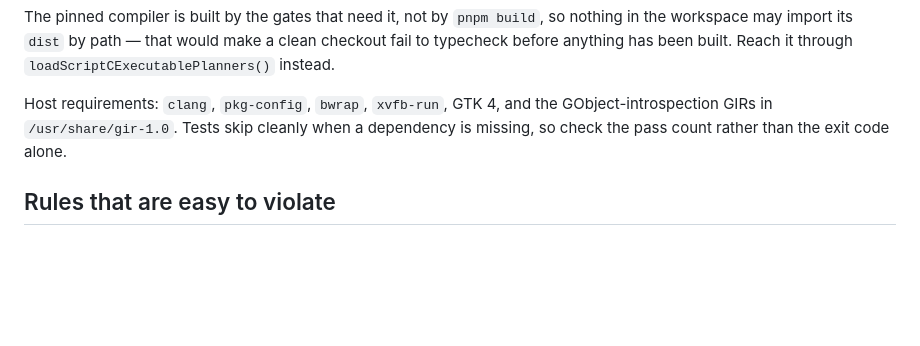
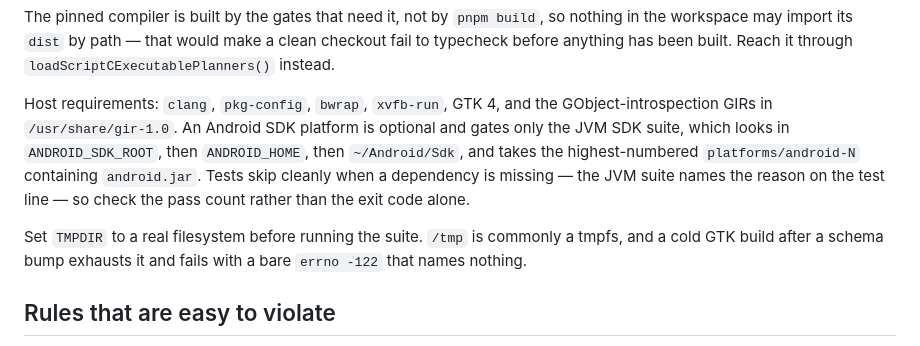
Before and after one commit to AkisArou/native-typescript, a Markdown page: CLAUDE.md, the part around the change. GitHub-like rendering; blank space fills up the shorter version.

```diff
--- a/CLAUDE.md
+++ b/CLAUDE.md
@@ -48,8 +48,16 @@ clean checkout fail to typecheck before anything has been built. Reach it
 through `loadScriptCExecutablePlanners()` instead.
 
 Host requirements: `clang`, `pkg-config`, `bwrap`, `xvfb-run`, GTK 4, and the
-GObject-introspection GIRs in `/usr/share/gir-1.0`. Tests skip cleanly when a
-dependency is missing, so check the pass count rather than the exit code alone.
+GObject-introspection GIRs in `/usr/share/gir-1.0`. An Android SDK platform is
+optional and gates only the JVM SDK suite, which looks in `ANDROID_SDK_ROOT`,
+then `ANDROID_HOME`, then `~/Android/Sdk`, and takes the highest-numbered
+`platforms/android-N` containing `android.jar`. Tests skip cleanly when a
+dependency is missing — the JVM suite names the reason on the test line — so
+check the pass count rather than the exit code alone.
+
+Set `TMPDIR` to a real filesystem before running the suite. `/tmp` is commonly
+a tmpfs, and a cold GTK build after a schema bump exhausts it and fails with a
+bare `errno -122` that names nothing.
 
 ## Rules that are easy to violate
 
```
Also changed, not shown: docs/status.md (+69 -3 lines).
